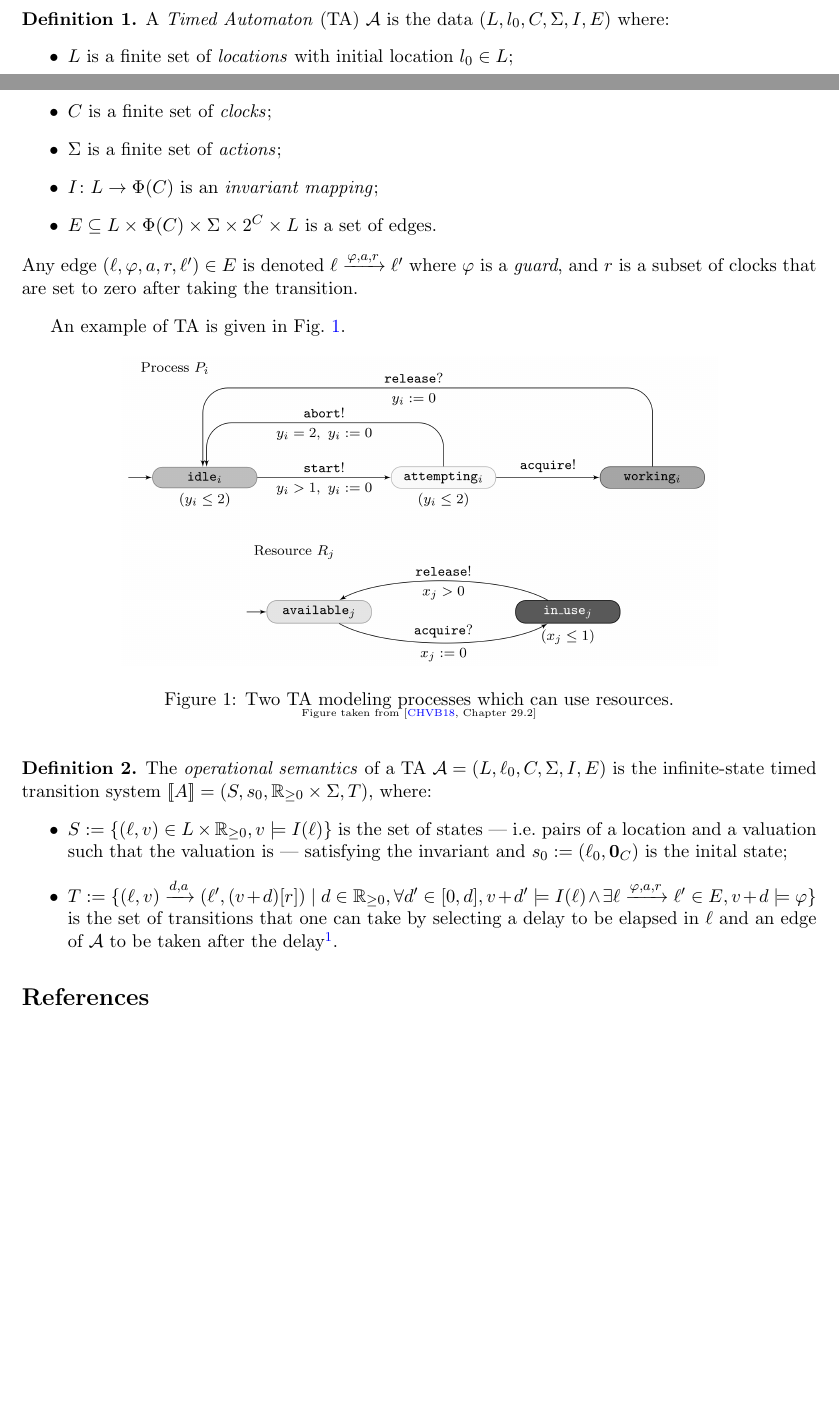
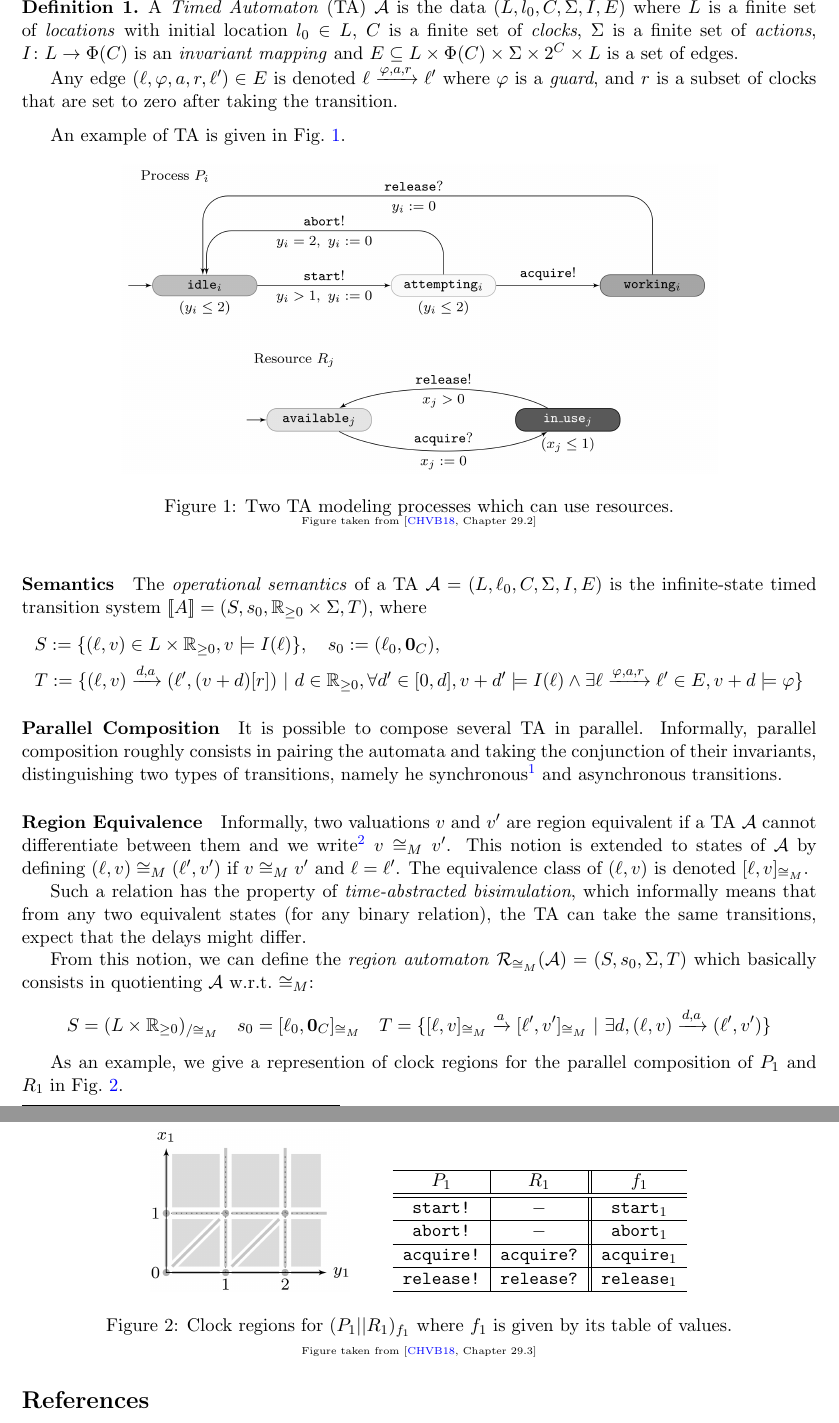
Before and after one commit to VTrelat/SRAMC, a LaTeX document (abstract/written-abstract-chapter-29.tex): two parts of pages 1 and 2 of 2 before the commit and two parts of pages 2 and 3 of 3 after it, joined at a grey line, cut so that both start at the same text, the shorter picture padded with empty space. Compiled offline with pdfLaTeX.

Commit message:
Some udates

```diff
--- a/abstract/written-abstract-chapter-29.tex
+++ b/abstract/written-abstract-chapter-29.tex
@@ -2,6 +2,11 @@
 \usepackage[margin=2.5cm]{geometry}
 \usepackage{graphicx, hyperref}
 \usepackage{amsthm, amsmath, amssymb}
+
+\geometry{
+	top=1.5cm,
+}
+
 \newtheorem{theorem}{Theorem}
 \theoremstyle{definition}
 \newtheorem{definition}{Definition}
@@ -62,14 +70,13 @@ We say that a valuation $v$ over $C$ satisfies $x \odot k$ when $v(x) \odot k$,
 A timed automaton is basically a finite automaton with (real-time) constraints on the states.
 The following formal definition is a reformulation of~\cite[Chapter 29.2, Definition 1]{handbook}.
 \begin{definition}\label{def:ta}
-	A \emph{Timed Automaton} (TA) $\mathcal{A}$ is the data $(L, l_0, C, \Sigma, I, E)$ where:
-	\begin{itemize}
-		\item $L$ is a finite set of \emph{locations} with initial location $l_0 \in L$;
-		\item $C$ is a finite set of \emph{clocks};
-		\item $\Sigma$ is a finite set of \emph{actions};
-		\item $I \colon L \to \Phi(C)$ is an \emph{invariant mapping};
-		\item $E \subseteq L \times \Phi(C) \times \Sigma \times 2^{C} \times L$ is a set of edges.
-	\end{itemize}
+	A \emph{Timed Automaton} (TA) $\mathcal{A}$ is the data $(L, l_0, C, \Sigma, I, E)$ where
+	$L$ is a finite set of \emph{locations} with initial location $l_0 \in L$,
+	$C$ is a finite set of \emph{clocks},
+	$\Sigma$ is a finite set of \emph{actions},
+	$I \colon L \to \Phi(C)$ is an \emph{invariant mapping} and
+	$E \subseteq L \times \Phi(C) \times \Sigma \times 2^{C} \times L$ is a set of edges.
+
 	Any edge $(\ell, \varphi, a, r, \ell') \in E$ is denoted $\ell \xrightarrow{\varphi, a, r} \ell'$ where $\varphi$ is a \emph{guard}, and $r$ is a subset of clocks that are set to zero after taking the transition.
 \end{definition}
 An example of TA is given in Fig.~\ref{fig:ta_ex}.
@@ -81,14 +88,54 @@ An example of TA is given in Fig.~\ref{fig:ta_ex}.
 \tiny{Figure taken from \cite[Chapter 29.2]{handbook}}
 \end{figure}
 
-\begin{definition}
-	The \emph{operational semantics} of a TA $\mathcal{A} = (L, \ell_0, C, \Sigma, I, E)$ is the infinite-state timed transition system $[\![A]\!] = (S, s_0, \mathbb{R}_{\geq 0} \times \Sigma, T)$, where:
-	\begin{itemize}
-		\item $S := \{(\ell, v) \in L \times \mathbb{R}_{\geq 0}, v \models I(\ell)\}$ is the set of states | i.e.\ pairs of a location and a valuation such that the valuation is | satisfying the invariant and $s_0 := (\ell_0, \text{\bf 0}_C)$ is the inital state;
-		\item $T := \{(\ell, v) \xrightarrow{d, a} (\ell', (v+d)[r]) \ | \ d \in \mathbb{R}_{\geq 0}, \forall d' \in [0, d], v + d' \models I(\ell) \land \exists \ell \xrightarrow{\varphi, a, r} \ell' \in E, v + d \models \varphi \}$ is the set of transitions that one can take by selecting a delay to be elapsed in $\ell$ and an edge of $\mathcal{A}$ to be taken after the delay\footnote{Provided that the invariant and the guard are satisfied!}.
-	\end{itemize}
-\end{definition}
+\paragraph{Semantics}\label{par:semantics}
+The \emph{operational semantics} of a TA $\mathcal{A} = (L, \ell_0, C, \Sigma, I, E)$ is the infinite-state timed transition system $[\![A]\!] = (S, s_0, \mathbb{R}_{\geq 0} \times \Sigma, T)$, where
+\begin{align*}
+	&S := \{(\ell, v) \in L \times \mathbb{R}_{\geq 0}, v \models I(\ell)\}, \quad s_0 := (\ell_0, \text{\bf 0}_C),\\
+	&T := \{(\ell, v) \xrightarrow{d, a} (\ell', (v+d)[r]) \ | \ d \in \mathbb{R}_{\geq 0}, \forall d' \in [0, d], v + d' \models I(\ell) \land \exists \ell \xrightarrow{\varphi, a, r} \ell' \in E, v + d \models \varphi \}
+\end{align*}
+%% Informal description of the semantics:
+% $S$ is the set of states | i.e.\ pairs of a location and a valuation such that the valuation is | satisfying the invariant and $s_0 := (\ell_0, \text{\bf 0}_C)$ is the inital state;
+% $T$ is the set of transitions that one can take by selecting a delay to be elapsed in $\ell$ and an edge of $\mathcal{A}$ to be taken after the delay\footnote{Provided that the invariant and the guard are satisfied!}.
 
+%% Some comments about non-Zenoness?
+%% Formal definition : A timed automaton is non-Zeno if any finite run can be extended into a time-divergent run.
+%% ==> Zenoness informally represents nonrealizable behaviour, since their execution would require to perform infinitely many actions in finite time.
+
+\paragraph{Parallel Composition}\label{par:ta_parcomp}
+It is possible to compose several TA in parallel. Informally, parallel composition roughly consists in pairing the automata and taking the conjunction of their invariants, distinguishing two types of transitions, namely he synchronous\footnote{Synchronous transitions are given by a \emph{synchronization function}.} and asynchronous transitions.
+
+\paragraph{Region Equivalence}\label{par:ta_regeq}
+Informally, two valuations $v$ and $v'$ are region equivalent if a TA $\mathcal{A}$ cannot differentiate between them and we write\footnote{$M := (M_x)_{x \in C}$ where $M_x$ is the maximal constant $x$ is compared to in $\mathcal{A}$.} $v \cong_M v'$. This notion is extended to states of $\mathcal{A}$ by defining $(\ell, v) \cong_M (\ell', v')$ if $v \cong_M v'$ and $\ell = \ell'$. The equivalence class of $(\ell, v)$ is denoted $[\ell, v]_{\cong_M}$.
+
+Such a relation has the property of \emph{time-abstracted bisimulation}, which informally means that from any two equivalent states (for any binary  relation), the TA can take the same transitions, expect that the delays might differ.
+
+From this notion, we can define the \emph{region automaton} $\mathcal{R}_{\cong_M}(\mathcal{A}) = (S, s_0, \Sigma, T)$ which basically consists in quotienting $\mathcal{A}$ w.r.t.\ $\cong_M$:
+$$
+S = (L \times \mathbb{R}_{\geq 0})_{/\cong_M} \quad
+s_0 = [\ell_0, \text{\bf 0}_C]_{\cong_M} \quad
+T = \{ [\ell, v]_{\cong_M} \xrightarrow{a} [\ell', v']_{\cong_M}\ | \ \exists d, (\ell, v) \xrightarrow{d, a} (\ell', v')\}
+$$
+
+\begin{figure}[ht]
+	\centering
+	\includegraphics[width=.25\textwidth]{../img/TAreg.png}
+	\qquad
+	\begin{tabular}[b]{c|c||c}\hline
+	$P_1$ & $R_1$ & $f_1$\\
+	\hline
+	\hline
+	\texttt{start!} & $-$ & \texttt{start}$_1$ \\ \hline
+	\texttt{abort!} & $-$ & \texttt{abort}$_1$ \\ \hline
+	\texttt{acquire!} & \texttt{acquire?} & \texttt{acquire}$_1$ \\ \hline
+	\texttt{release!} & \texttt{release?} & \texttt{release}$_1$ \\ \hline
+	\end{tabular}
+	\caption{Clock regions for $(P_1 || R_1)_{f_1}$ where $f_1$ is given by its table of values.}\label{fig:ta_reg}
+	{\tiny Figure taken from \cite[Chapter 29.3]{handbook}}
+	\end{figure}
+
+
+As an example, we give a represention of clock regions for the parallel composition of $P_1$ and $R_1$ in Fig.~\ref{fig:ta_reg}.
 
 \bibliographystyle{alpha}
 \bibliography{ref}
```
Also changed, not shown: abstract/written-abstract-chapter-29.pdf, img/TAreg.png (added), abstract/written-abstract-chapter-29.tex (9 more changed lines).
